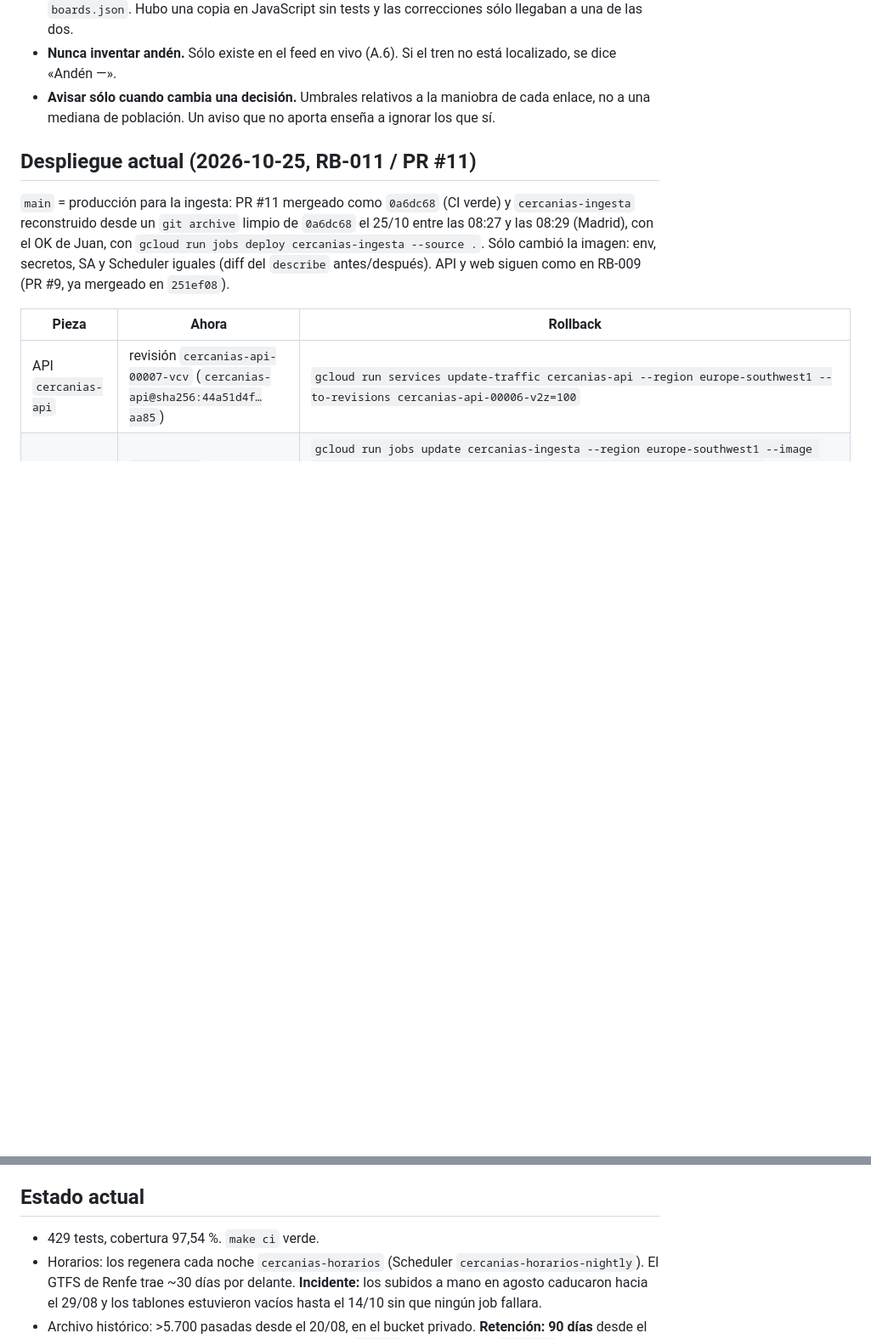
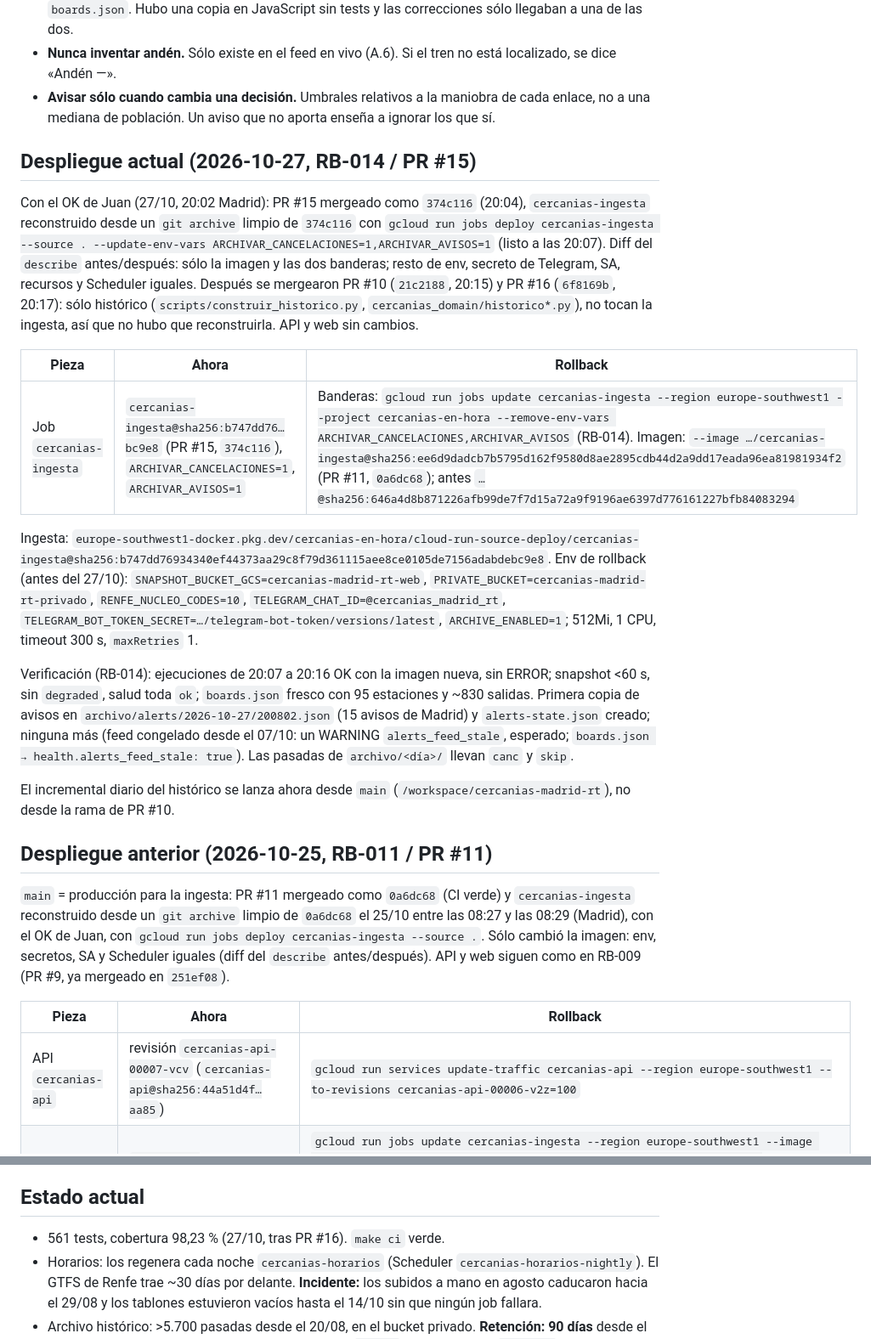
Before and after one commit to juan-domgav/cercanias-madrid-rt, a Markdown page: docs/ESTADO.md, 2 parts joined by grey strips. Shown at 85% size. Drawn GitHub-style; blank space fills up the shorter version.

Commit message:
ESTADO: PR #15 desplegado en cercanias-ingesta (b747dd76) con RB-014 encendido; PR #10 y #16 mergeados; rollback

```diff
--- a/docs/ESTADO.md
+++ b/docs/ESTADO.md
@@ -70,7 +70,40 @@ Todo esto está **medido**, no supuesto. Cada uno costó una avería o una revis
   cada enlace, no a una mediana de población. Un aviso que no aporta enseña a
   ignorar los que sí.
 
-## Despliegue actual (2026-10-25, RB-011 / PR #11)
+## Despliegue actual (2026-10-27, RB-014 / PR #15)
+
+Con el OK de Juan (27/10, 20:02 Madrid): PR #15 mergeado como `374c116`
+(20:04), `cercanias-ingesta` reconstruido desde un `git archive` limpio de
+`374c116` con `gcloud run jobs deploy cercanias-ingesta --source .
+--update-env-vars ARCHIVAR_CANCELACIONES=1,ARCHIVAR_AVISOS=1` (listo a las
+20:07). Diff del `describe` antes/después: sólo la imagen y las dos banderas;
+resto de env, secreto de Telegram, SA, recursos y Scheduler iguales. Después se
+mergearon PR #10 (`21c2188`, 20:15) y PR #16 (`6f8169b`, 20:17): sólo histórico
+(`scripts/construir_historico.py`, `cercanias_domain/historico*.py`), no tocan
+la ingesta, así que no hubo que reconstruirla. API y web sin cambios.
+
+| Pieza | Ahora | Rollback |
+|---|---|---|
+| Job `cercanias-ingesta` | `cercanias-ingesta@sha256:b747dd76…bc9e8` (PR #15, `374c116`), `ARCHIVAR_CANCELACIONES=1`, `ARCHIVAR_AVISOS=1` | Banderas: `gcloud run jobs update cercanias-ingesta --region europe-southwest1 --project cercanias-en-hora --remove-env-vars ARCHIVAR_CANCELACIONES,ARCHIVAR_AVISOS` (RB-014). Imagen: `--image …/cercanias-ingesta@sha256:ee6d9dadcb7b5795d162f9580d8ae2895cdb44d2a9dd17eada96ea81981934f2` (PR #11, `0a6dc68`); antes `…@sha256:646a4d8b871226afb99de7f7d15a72a9f9196ae6397d776161227bfb84083294` |
+
+Ingesta: `europe-southwest1-docker.pkg.dev/cercanias-en-hora/cloud-run-source-deploy/cercanias-ingesta@sha256:b747dd76934340ef44373aa29c8f79d361115aee8ce0105de7156adabdebc9e8`.
+Env de rollback (antes del 27/10): `SNAPSHOT_BUCKET_GCS=cercanias-madrid-rt-web`,
+`PRIVATE_BUCKET=cercanias-madrid-rt-privado`, `RENFE_NUCLEO_CODES=10`,
+`TELEGRAM_CHAT_ID=@cercanias_madrid_rt`, `TELEGRAM_BOT_TOKEN_SECRET=…/telegram-bot-token/versions/latest`,
+`ARCHIVE_ENABLED=1`; 512Mi, 1 CPU, timeout 300 s, `maxRetries` 1.
+
+Verificación (RB-014): ejecuciones de 20:07 a 20:16 OK con la imagen nueva,
+sin ERROR; snapshot <60 s, sin `degraded`, salud toda `ok`; `boards.json`
+fresco con 95 estaciones y ~830 salidas. Primera copia de avisos en
+`archivo/alerts/2026-10-27/200802.json` (15 avisos de Madrid) y
+`alerts-state.json` creado; ninguna más (feed congelado desde el 07/10: un
+WARNING `alerts_feed_stale`, esperado; `boards.json → health.alerts_feed_stale: true`).
+Las pasadas de `archivo/<día>/` llevan `canc` y `skip`.
+
+El incremental diario del histórico se lanza ahora desde `main`
+(`/workspace/cercanias-madrid-rt`), no desde la rama de PR #10.
+
+## Despliegue anterior (2026-10-25, RB-011 / PR #11)
 
 `main` = producción para la ingesta: PR #11 mergeado como `0a6dc68` (CI verde) y
 `cercanias-ingesta` reconstruido desde un `git archive` limpio de `0a6dc68` el
@@ -110,7 +143,7 @@ emparejamiento validado (hoy C1). Ver `docs/runbooks/RB-008-bot-boards-inconsist
 
 ## Estado actual
 
-- 429 tests, cobertura 97,54 %. `make ci` verde.
+- 561 tests, cobertura 98,23 % (27/10, tras PR #16). `make ci` verde.
 - Horarios: los regenera cada noche `cercanias-horarios` (Scheduler
   `cercanias-horarios-nightly`). El GTFS de Renfe trae ~30 días por delante.
   **Incidente:** los subidos a mano en agosto caducaron hacia el 29/08 y los
```
Also changed, not shown: other parts of docs/ESTADO.md (+1 -1 lines).
